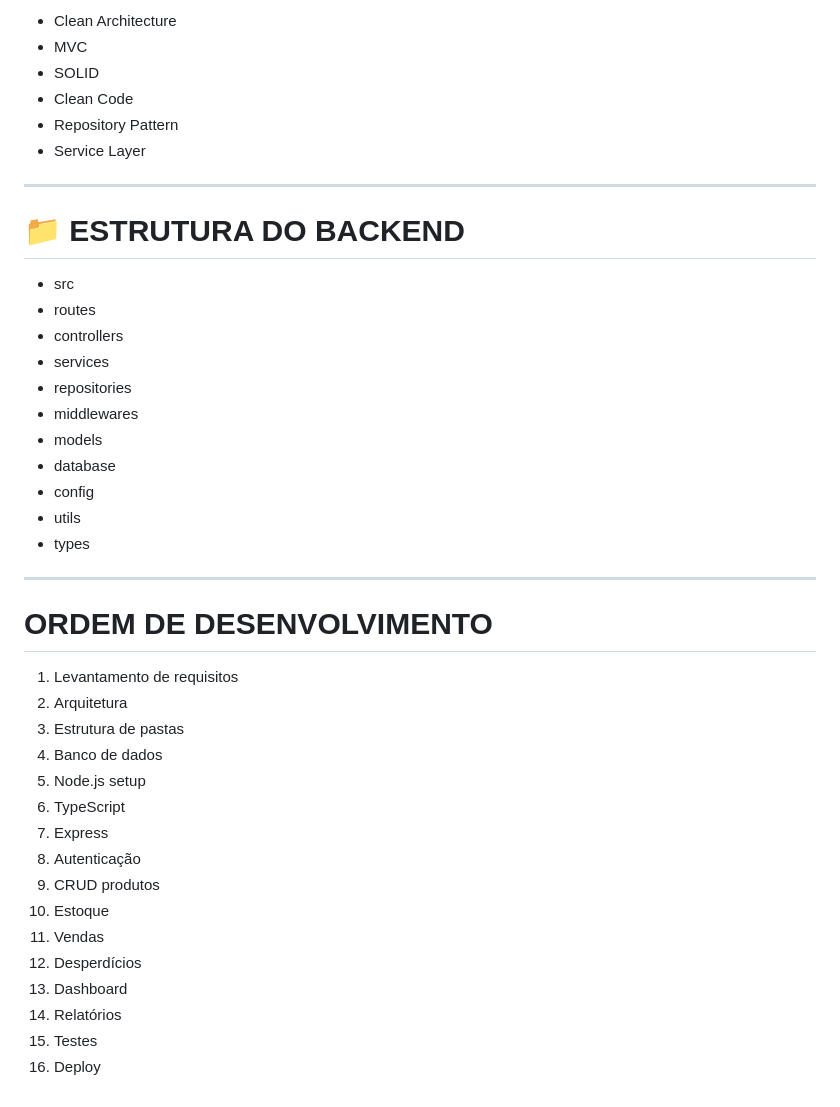
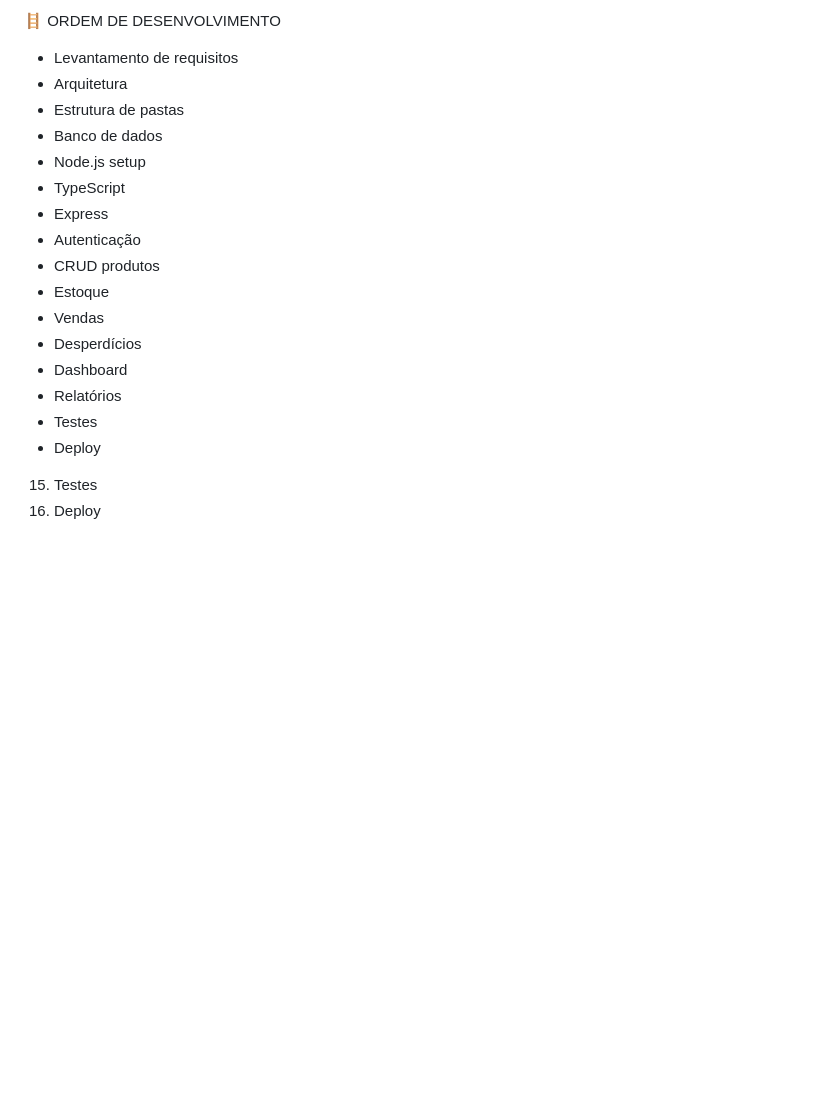
Before and after one commit to otavioaugustocardosodossantos-debug/TCC-FEIRA-SYSTEM-, a Markdown page: README.md, the part around one of its changes. GitHub-like rendering; blank space fills up the shorter version.

```diff
--- a/README.md
+++ b/README.md
@@ -217,44 +196,23 @@ Utilizar:
 
-* Clean Architecture
-* MVC
-* SOLID
-* Clean Code
-* Repository Pattern
-* Service Layer
+🪜 ORDEM DE DESENVOLVIMENTO
+ - Levantamento de requisitos
+ - Arquitetura
+ - Estrutura de pastas
+ - Banco de dados
+ - Node.js setup
+ - TypeScript
+ - Express
+ - Autenticação
+ - CRUD produtos
+ - Estoque
+ - Vendas
+ - Desperdícios
+ - Dashboard
+ - Relatórios
+ - Testes
+ - Deploy
 
----
 
-# 📁 ESTRUTURA DO BACKEND
 
-* src
-* routes
-* controllers
-* services
-* repositories
-* middlewares
-* models
-* database
-* config
-* utils
-* types
-
----
-
- # ORDEM DE DESENVOLVIMENTO
-
-1. Levantamento de requisitos
-2. Arquitetura
-3. Estrutura de pastas
-4. Banco de dados
-5. Node.js setup
-6. TypeScript
-7. Express
-8. Autenticação
-9. CRUD produtos
-10. Estoque
-11. Vendas
-12. Desperdícios
-13. Dashboard
-14. Relatórios
 15. Testes
 16. Deploy
```
Also changed, not shown: other parts of README.md (+112 -133 lines).
